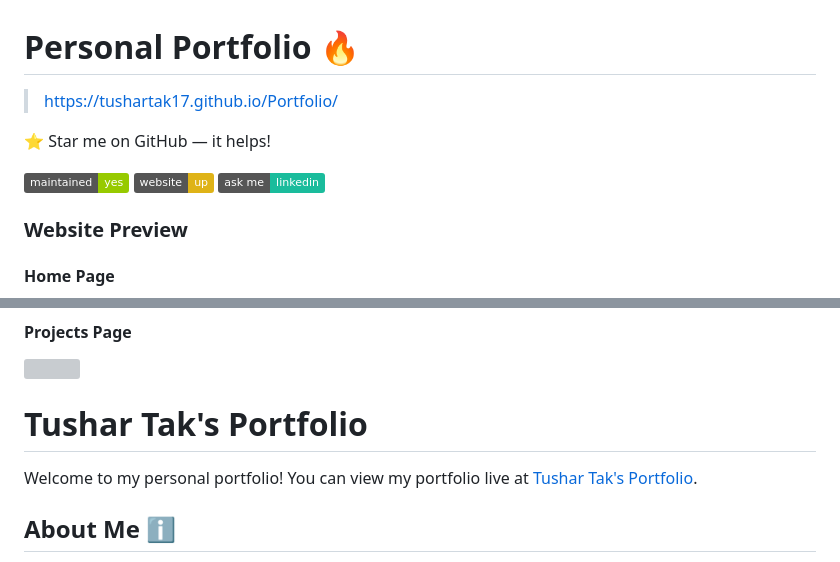
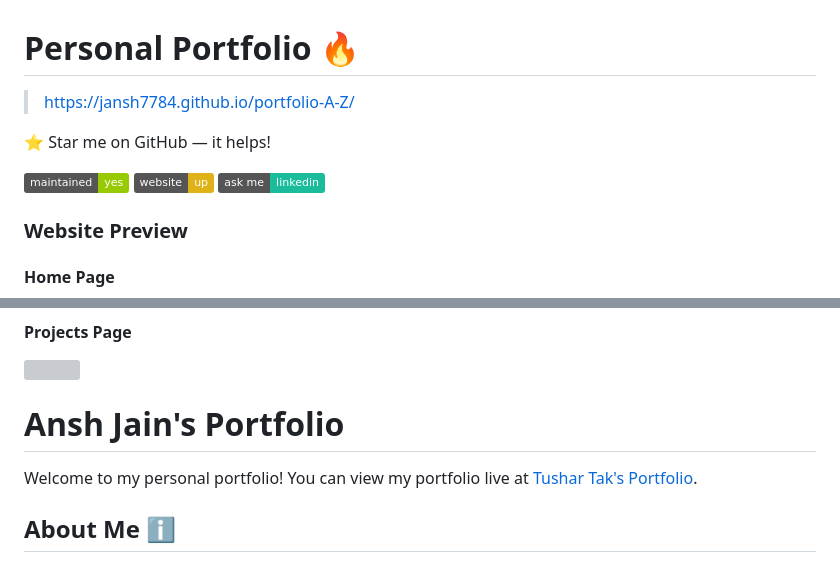
Before and after one commit to jansh7784/portfolio-A-Z, a Markdown page: Readme.md, 2 parts joined by grey strips. Rendered like a GitHub page; badges without logos; grey boxes are pictures that could not be loaded.

```diff
--- a/Readme.md
+++ b/Readme.md
@@ -1,5 +1,5 @@
 # Personal Portfolio 🔥
-> https://tushartak17.github.io/Portfolio/
+> https://jansh7784.github.io/portfolio-A-Z/
 
 :star: Star me on GitHub — it helps!
 
@@ -20,5 +20,5 @@
 #### Projects Page
 <img src="website_images/ProjectPage.png" width="900">
 
-# Tushar Tak's Portfolio
+# Ansh Jain's Portfolio
 
```
Also changed, not shown: other parts of Readme.md (+4 -4 lines).
